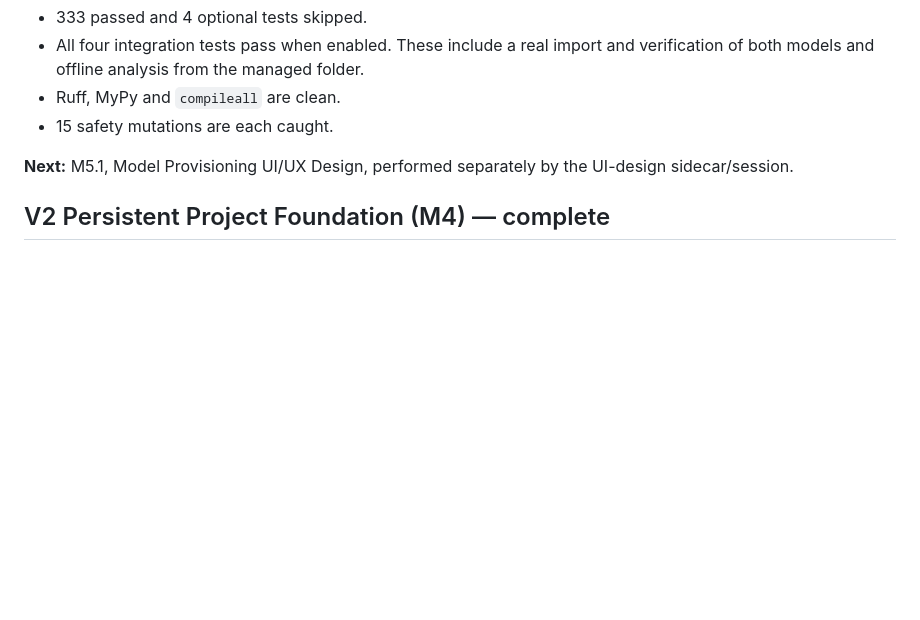
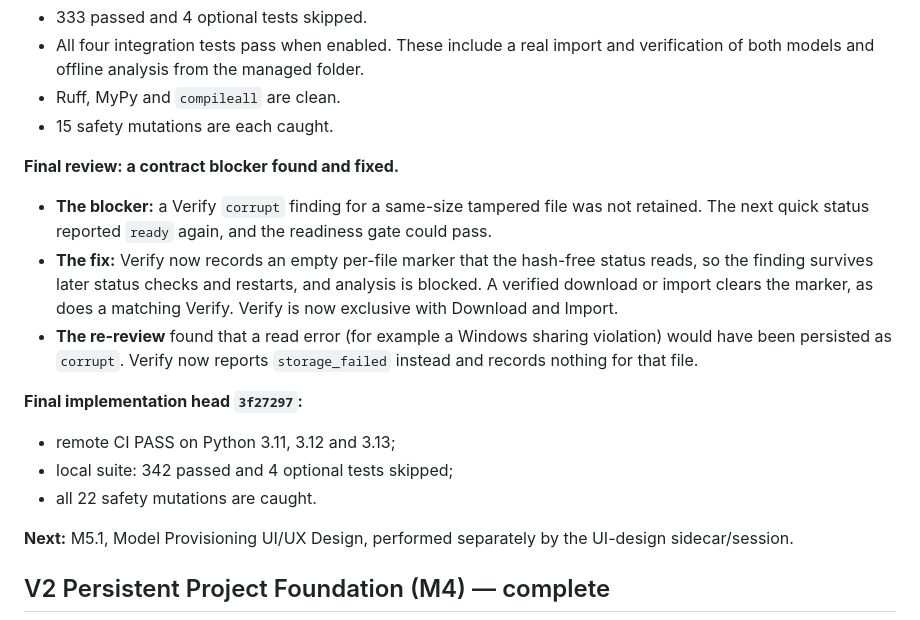
Before and after one commit to Peter-S-Shi/social-text-intelligence, a Markdown page: DEVLOG.md, the part around the change. GitHub-like rendering; blank space fills up the shorter version.

Commit message:
docs: record M5.0 final-head CI PASS and post-merge next action [skip ci]
Governance-only closeout. Project Status now reads true after merge: M5 stays
active, M5.0 is complete on main via PR #41, final implementation head 3f27297
passed remote CI on Python 3.11/3.12/3.13, and the next required action is
M5.1 Model Provisioning UI/UX Design in the separate UI-design sidecar/session.
The Development Log records the durable-Verify contract fix. No behavior change.

Co-Authored-By: Claude Opus 5.5 <noreply@anthropic.com>

```diff
--- a/DEVLOG.md
+++ b/DEVLOG.md
@@ -58,6 +58,25 @@ scope creep. Fixed with regression tests:
   folder.
 - Ruff, MyPy and `compileall` are clean.
 - 15 safety mutations are each caught.
+
+**Final review: a contract blocker found and fixed.**
+
+- **The blocker:** a Verify `corrupt` finding for a same-size tampered file was
+  not retained. The next quick status reported `ready` again, and the
+  readiness gate could pass.
+- **The fix:** Verify now records an empty per-file marker that the hash-free
+  status reads, so the finding survives later status checks and restarts, and
+  analysis is blocked. A verified download or import clears the marker, as
+  does a matching Verify. Verify is now exclusive with Download and Import.
+- **The re-review** found that a read error (for example a Windows sharing
+  violation) would have been persisted as `corrupt`. Verify now reports
+  `storage_failed` instead and records nothing for that file.
+
+**Final implementation head `3f27297`:**
+
+- remote CI PASS on Python 3.11, 3.12 and 3.13;
+- local suite: 342 passed and 4 optional tests skipped;
+- all 22 safety mutations are caught.
 
 **Next:** M5.1, Model Provisioning UI/UX Design, performed separately by the
 UI-design sidecar/session.
```
Also changed, not shown: PROJECT_STATUS.md (+5 -5 lines).
